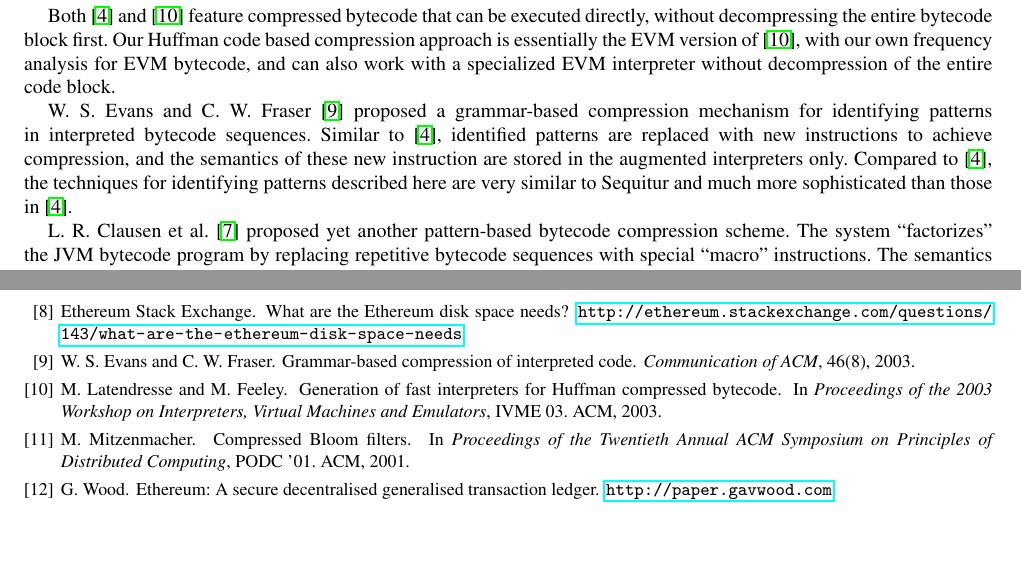
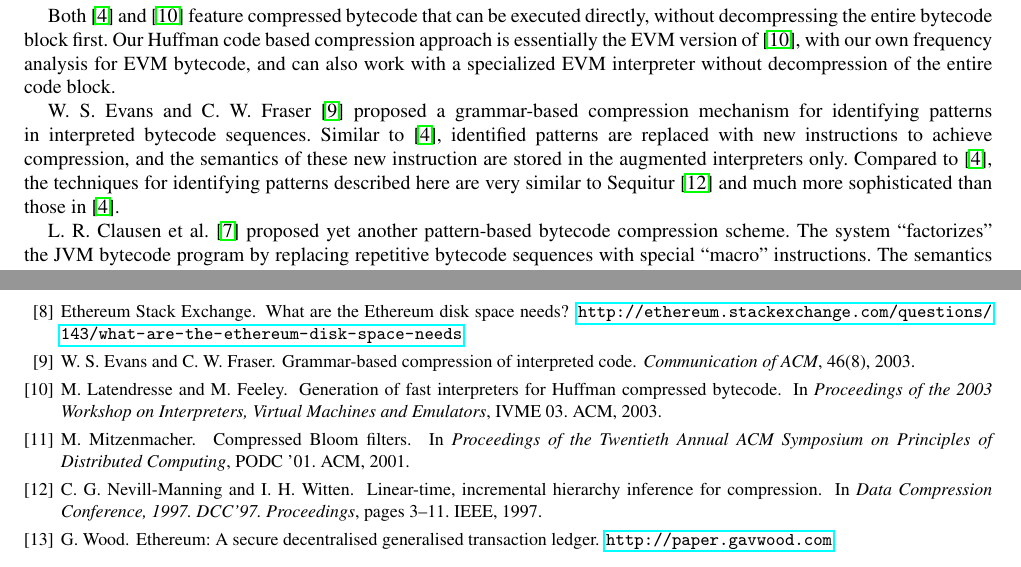
Before and after one commit to anithag/compressEVM, a LaTeX paper (final/final.tex, which reads final/mybib.bib, final/related.tex): two parts of pages 9 and 10 of 10, joined at a grey line, cut so that both start at the same text, the shorter picture padded with empty space. Compiled offline with pdfLaTeX; a missing font is replaced by an installed copy or a similar font.

Commit message:
added sequitur reference

```diff
--- a/final/mybib.bib
+++ b/final/mybib.bib
@@ -107,3 +107,12 @@
   year={2015},
   organization={IEEE}
 }
+
+@inproceedings{nevill1997linear,
+  title={Linear-time, incremental hierarchy inference for compression},
+  author={Nevill-Manning, Craig G and Witten, Ian H},
+  booktitle={Data Compression Conference, 1997. DCC'97. Proceedings},
+  pages={3--11},
+  year={1997},
+  organization={IEEE}
+}
--- a/final/related.tex
+++ b/final/related.tex
@@ -45,7 +45,8 @@ W. S. Evans and C. W. Fraser~\cite{evans2003} proposed a grammar-based compressi
 interpreted bytecode sequences.
 Similar to~\cite{aslam2010}, identified patterns are replaced with new instructions to achieve compression, and the semantics
 of these new instruction are stored in the augmented interpreters only. Compared to~\cite{aslam2010}, the techniques for
-identifying patterns described here are very similar to Sequitur and much more sophisticated than those in~\cite{aslam2010}.
+identifying patterns described here are very similar to Sequitur~\cite{nevill1997linear} and much more sophisticated
+than those in~\cite{aslam2010}.
 
 L. R. Clausen et al.~\cite{clausen2000} proposed yet another pattern-based bytecode compression scheme. The system ``factorizes''
 the JVM bytecode program by replacing repetitive bytecode sequences with special ``macro'' instructions. The semantics of the
```
